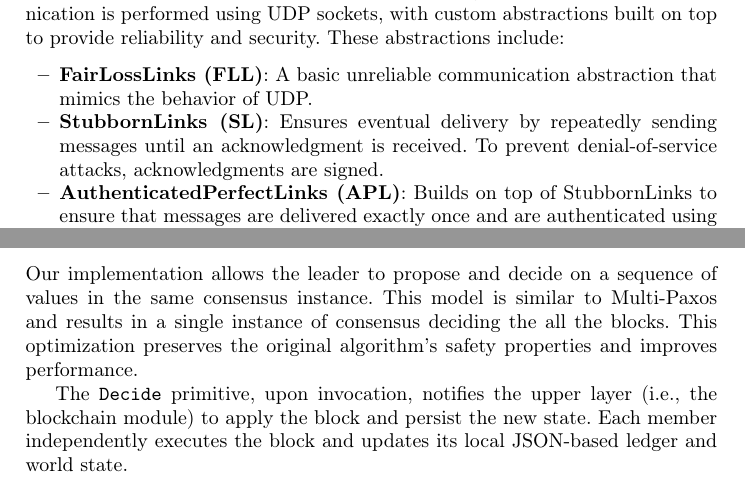
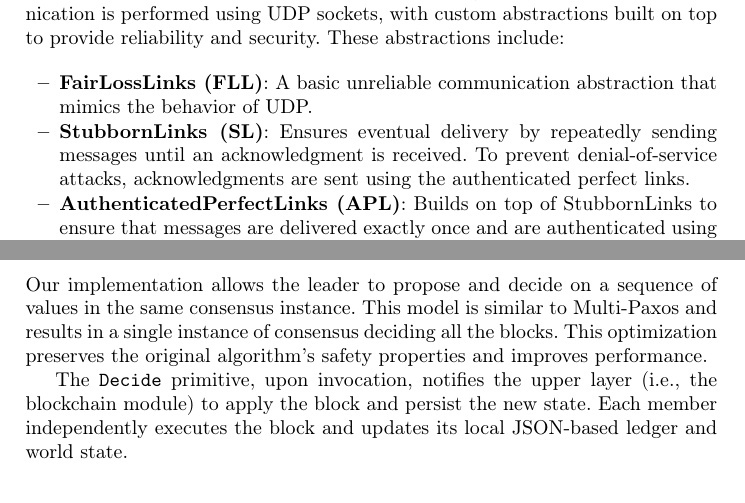
Before and after one commit to Rua-Gouveia-Alliance/dep-chain, a LaTeX thesis (report/report.tex): two parts of pages 3 and 4 of 9, joined at a grey line, cut so that both start at the same text. Compiled offline with pdfLaTeX.

Commit message:
small fixes to report

```diff
--- a/report/report.tex
+++ b/report/report.tex
@@ -92,7 +92,7 @@ All messages between clients and blockchain members, as well as between the bloc
 
 \begin{itemize}
     \item \textbf{FairLossLinks (FLL)}: A basic unreliable communication abstraction that mimics the behavior of UDP.
-    \item \textbf{StubbornLinks (SL)}: Ensures eventual delivery by repeatedly sending messages until an acknowledgment is received. To prevent denial-of-service attacks, acknowledgments are signed.
+    \item \textbf{StubbornLinks (SL)}: Ensures eventual delivery by repeatedly sending messages until an acknowledgment is received. To prevent denial-of-service attacks, acknowledgments are sent using the authenticated perfect links.
     \item \textbf{AuthenticatedPerfectLinks (APL)}: Builds on top of StubbornLinks to ensure that messages are delivered exactly once and are authenticated using digital signatures.
     \item \textbf{ConditionalCollect (CC)}: Used in the consensus protocol to collect messages from a quorum of peers under certain conditions.
 \end{itemize}
@@ -128,7 +128,7 @@ In our implementation, consensus is triggered only by the leader. The leader col
 
 \subsection{Multi-Value Consensus Execution}
 
-Our implementation allows the leader to propose and decide on a sequence of values in the same consensus instance. This model is similar to Multi-Paxos and results in a single instance of consensus deciding the all the blocks. This optimization preserves the original algorithm’s safety properties and improves performance.
+Our implementation allows the leader to propose and decide on a sequence of values in the same consensus instance. This model is similar to Multi-Paxos and results in a single instance of consensus deciding all the blocks. This optimization preserves the original algorithm’s safety properties and improves performance.
 
 The \texttt{Decide} primitive, upon invocation, notifies the upper layer (i.e., the blockchain module) to apply the block and persist the new state. Each member independently executes the block and updates its local JSON-based ledger and world state.
 
```
Also changed, not shown: report/report.tex (2 more changed lines).
